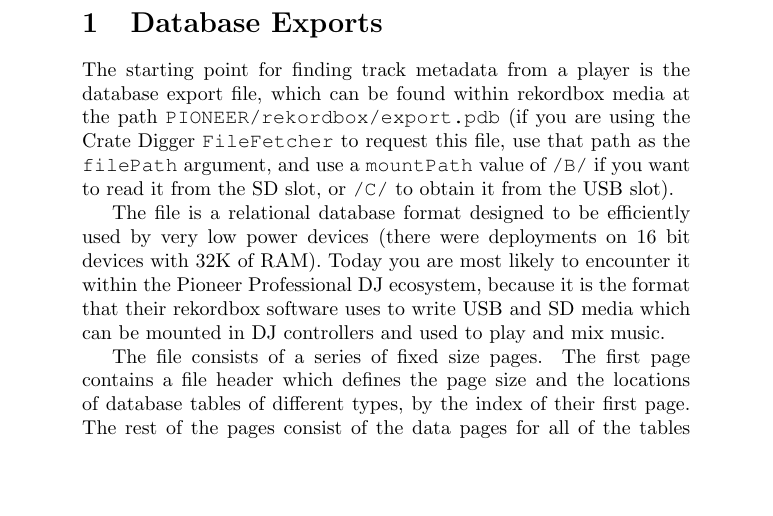
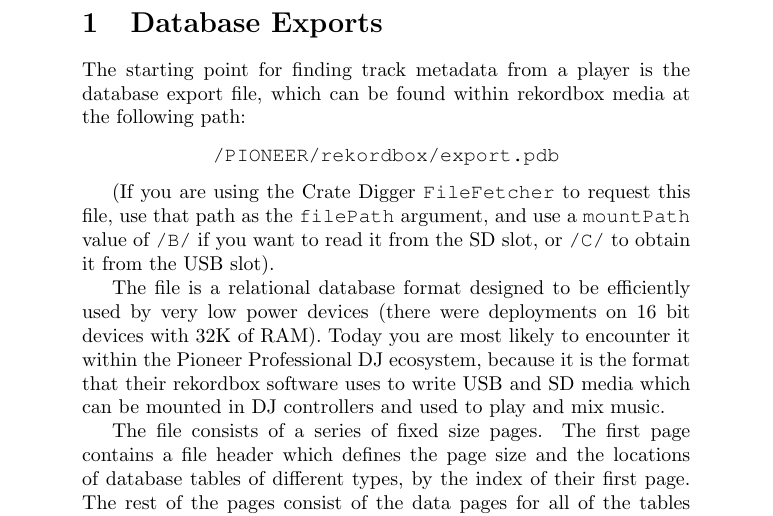
Before and after one commit to Deep-Symmetry/crate-digger, a LaTeX document (doc/Analysis.tex): part of page 3 of 29, cut so that both start at the same text, the shorter picture padded with empty space. Compiled offline with pdfLaTeX.

Commit message:
Fix horrible line wrap.

```diff
--- a/doc/Analysis.tex
+++ b/doc/Analysis.tex
@@ -106,11 +106,16 @@
 
 The starting point for finding track metadata from a player is the
 database export file, which can be found within rekordbox media at the
-path {\tt PIONEER/rekordbox/export.pdb} (if you are using the Crate
-Digger {\tt FileFetcher} to request this file, use that path as the
-{\tt filePath} argument, and use a {\tt mountPath} value of {\tt /B/}
-if you want to read it from the SD slot, or {\tt /C/} to obtain it
-from the USB slot).
+following path:
+
+\begin{center}
+  {\tt /PIONEER/rekordbox/export.pdb}
+\end{center}
+
+(If you are using the Crate Digger {\tt FileFetcher} to request this
+file, use that path as the {\tt filePath} argument, and use a {\tt
+  mountPath} value of {\tt /B/} if you want to read it from the SD
+slot, or {\tt /C/} to obtain it from the USB slot).
 
 The file is a relational database format designed to be efficiently
 used by very low power devices (there were deployments on 16 bit
```
